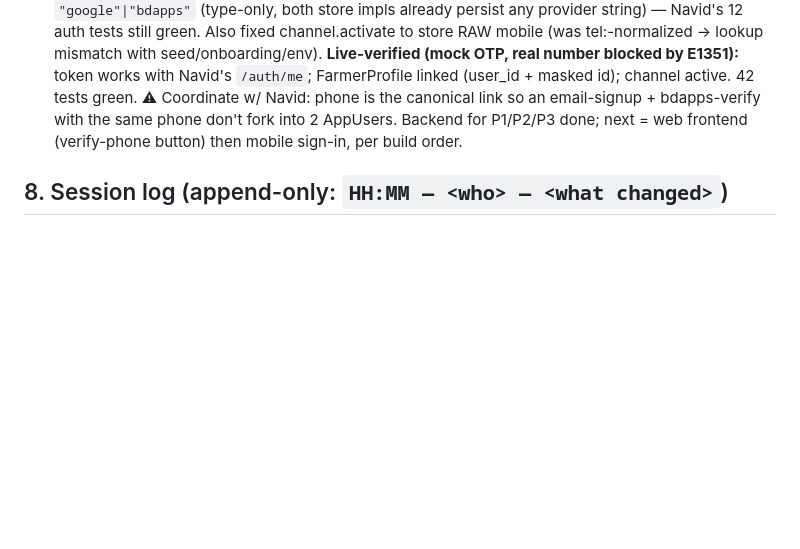
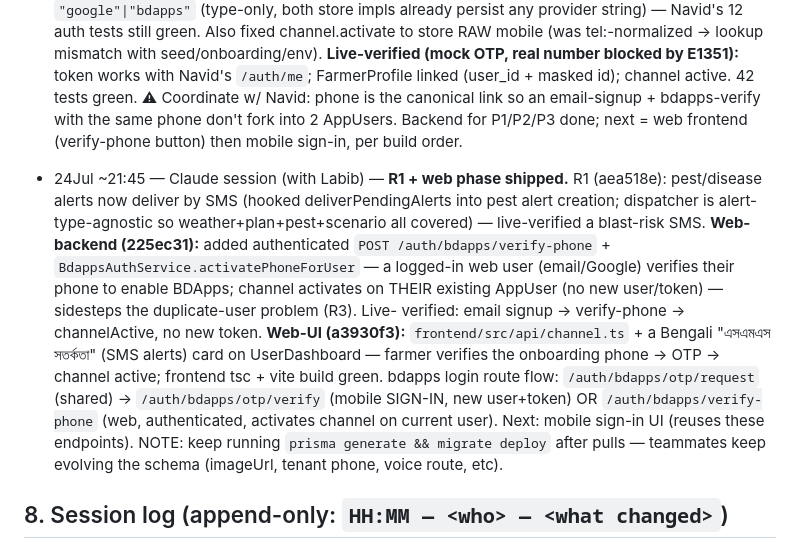
Before and after one commit to phigratio/IutFinalStretch_AgriSense, a Markdown page: docs/MEMORY.md, the part around the change. GitHub-like rendering; blank space fills up the shorter version.

Commit message:
docs: log R1 pest-alert SMS + web verify-phone (backend + UserDashboard UI)

```diff
--- a/docs/MEMORY.md
+++ b/docs/MEMORY.md
@@ -231,6 +231,22 @@
   bdapps-verify with the same phone don't fork into 2 AppUsers. Backend for P1/P2/P3 done;
   next = web frontend (verify-phone button) then mobile sign-in, per build order.
 
+- 24Jul ~21:45 — Claude session (with Labib) — **R1 + web phase shipped.** R1 (aea518e):
+  pest/disease alerts now deliver by SMS (hooked deliverPendingAlerts into pest alert
+  creation; dispatcher is alert-type-agnostic so weather+plan+pest+scenario all covered) —
+  live-verified a blast-risk SMS. **Web-backend (225ec31):** added authenticated
+  `POST /auth/bdapps/verify-phone` + `BdappsAuthService.activatePhoneForUser` — a logged-in
+  web user (email/Google) verifies their phone to enable BDApps; channel activates on THEIR
+  existing AppUser (no new user/token) — sidesteps the duplicate-user problem (R3). Live-
+  verified: email signup → verify-phone → channelActive, no new token. **Web-UI (a3930f3):**
+  `frontend/src/api/channel.ts` + a Bengali "এসএমএস সতর্কতা" (SMS alerts) card on
+  UserDashboard — farmer verifies the onboarding phone → OTP → channel active; frontend tsc +
+  vite build green. bdapps login route flow: `/auth/bdapps/otp/request` (shared) →
+  `/auth/bdapps/otp/verify` (mobile SIGN-IN, new user+token) OR `/auth/bdapps/verify-phone`
+  (web, authenticated, activates channel on current user). Next: mobile sign-in UI (reuses
+  these endpoints). NOTE: keep running `prisma generate && migrate deploy` after pulls —
+  teammates keep evolving the schema (imageUrl, tenant phone, voice route, etc).
+
 ## 8. Session log (append-only: `HH:MM — <who> — <what changed>`)
 
 - 24Jul 11:00 — Claude session 1 (with A) — Read problem statement, bdapps cheatsheet/DGD/
```
